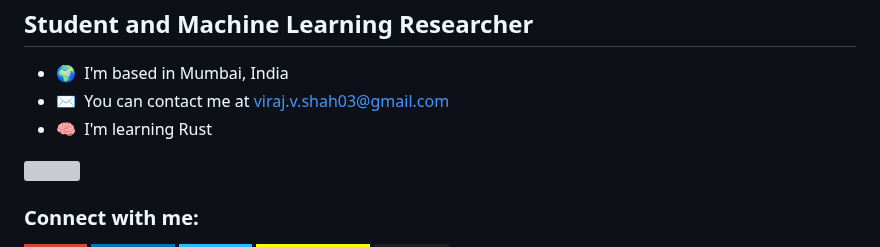
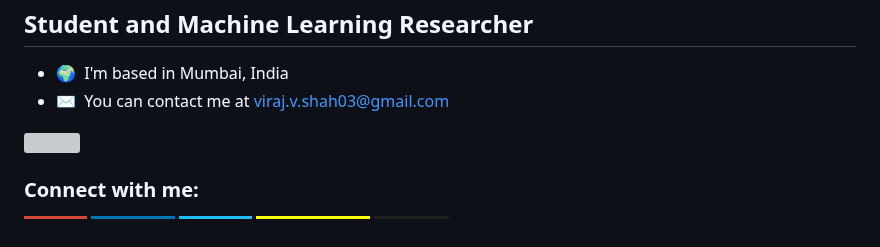
Before and after one commit to viraj-s15/viraj-s15, a Markdown page: README.md, the part around the change. GitHub-like rendering; badges without logos; grey boxes are pictures that could not be loaded.

```diff
--- a/README.md
+++ b/README.md
@@ -7,7 +7,6 @@ Student and Machine Learning Researcher
 
 *   🌍  I'm based in Mumbai, India
 *   ✉️  You can contact me at [viraj.v.shah03@gmail.com](mailto:viraj.v.shah03@gmail.com)
-*   🧠  I'm learning Rust
 
 <!--<details>
   <summary><b>More about me<b></summary>
```
